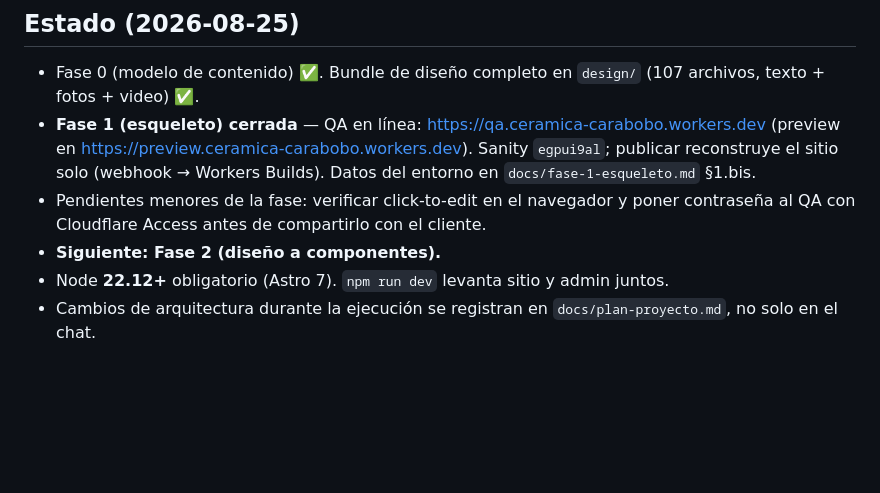
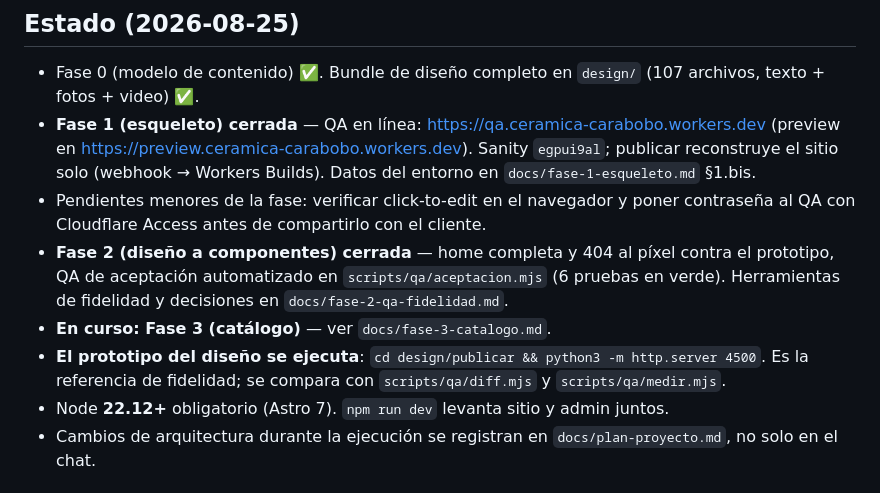
Before and after one commit to ceramicacarabobo/ceramica-carabobo-web, a Markdown page: CLAUDE.md, the part around the change. GitHub-like rendering; blank space fills up the shorter version.

Commit message:
Abre la Fase 3 y cierra la 2 en la documentacion
Co-Authored-By: Claude Opus 5 <noreply@anthropic.com>
Claude-Session: https://claude.ai/code/session_01GnUm6fARPKHvk6vapBkQkp

```diff
--- a/CLAUDE.md
+++ b/CLAUDE.md
@@ -25,7 +25,9 @@ Sitio para cliente que migra desde WordPress. **La planificación está cerrada
 - Fase 0 (modelo de contenido) ✅. Bundle de diseño completo en `design/` (107 archivos, texto + fotos + video) ✅.
 - **Fase 1 (esqueleto) cerrada** — QA en línea: https://qa.ceramica-carabobo.workers.dev (preview en https://preview.ceramica-carabobo.workers.dev). Sanity `egpui9al`; publicar reconstruye el sitio solo (webhook → Workers Builds). Datos del entorno en `docs/fase-1-esqueleto.md` §1.bis.
 - Pendientes menores de la fase: verificar click-to-edit en el navegador y poner contraseña al QA con Cloudflare Access antes de compartirlo con el cliente.
-- **Siguiente: Fase 2 (diseño a componentes).**
+- **Fase 2 (diseño a componentes) cerrada** — home completa y 404 al píxel contra el prototipo, QA de aceptación automatizado en `scripts/qa/aceptacion.mjs` (6 pruebas en verde). Herramientas de fidelidad y decisiones en `docs/fase-2-qa-fidelidad.md`.
+- **En curso: Fase 3 (catálogo)** — ver `docs/fase-3-catalogo.md`.
+- **El prototipo del diseño se ejecuta**: `cd design/publicar && python3 -m http.server 4500`. Es la referencia de fidelidad; se compara con `scripts/qa/diff.mjs` y `scripts/qa/medir.mjs`.
 - Node **22.12+** obligatorio (Astro 7). `npm run dev` levanta sitio y admin juntos.
 - Cambios de arquitectura durante la ejecución se registran en `docs/plan-proyecto.md`, no solo en el chat.
 
```
Also changed, not shown: docs/fase-3-catalogo.md (added, +42 -0 lines), docs/plan-proyecto.md (+3 -3 lines).
